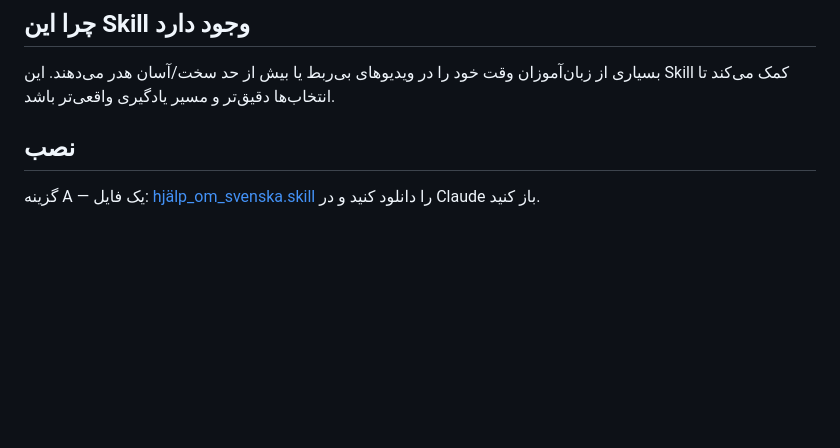
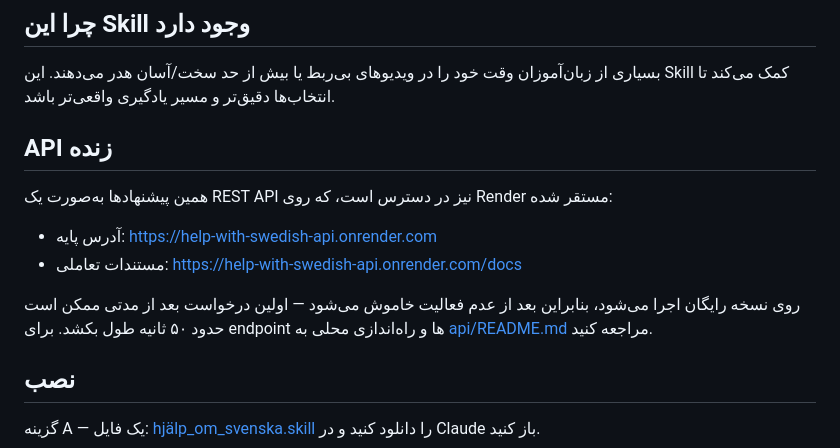
Before and after one commit to mh-mansouri/help_with_swedish, a Markdown page: README.fa.md, the part around the change. Rendered like a GitHub page; blank space fills up the shorter version.

Commit message:
Document the live API deployment in all README variants
Adds the Render URL and docs link so readers can try the API
without running it locally first.

```diff
--- a/README.fa.md
+++ b/README.fa.md
@@ -28,6 +28,15 @@
 ## چرا این Skill وجود دارد
 
 بسیاری از زبان‌آموزان وقت خود را در ویدیوهای بی‌ربط یا بیش از حد سخت/آسان هدر می‌دهند. این Skill کمک می‌کند تا انتخاب‌ها دقیق‌تر و مسیر یادگیری واقعی‌تر باشد.
+
+## API زنده
+
+همین پیشنهادها به‌صورت یک REST API نیز در دسترس است، که روی Render مستقر شده:
+
+- آدرس پایه: https://help-with-swedish-api.onrender.com
+- مستندات تعاملی: https://help-with-swedish-api.onrender.com/docs
+
+روی نسخه رایگان اجرا می‌شود، بنابراین بعد از عدم فعالیت خاموش می‌شود — اولین درخواست بعد از مدتی ممکن است حدود ۵۰ ثانیه طول بکشد. برای endpoint ها و راه‌اندازی محلی به [api/README.md](api/README.md) مراجعه کنید.
 
 ## نصب
 
```
Also changed, not shown: README.md (+9 -0 lines), README.sv.md (+9 -0 lines).
